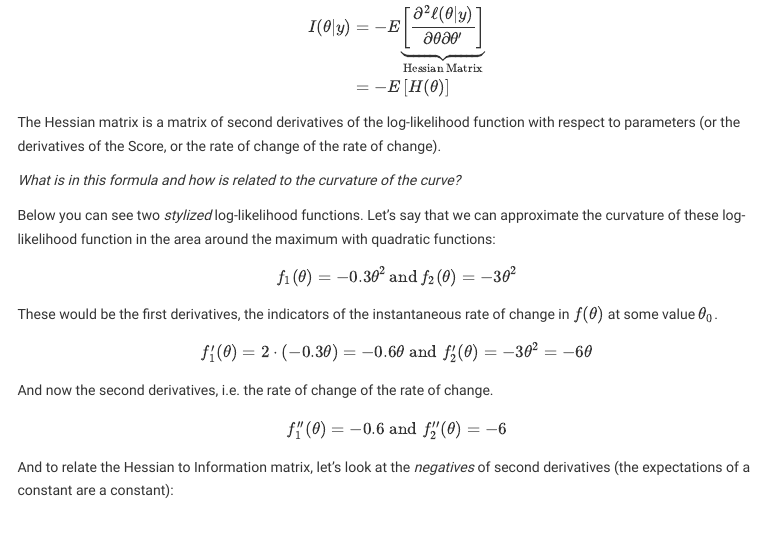
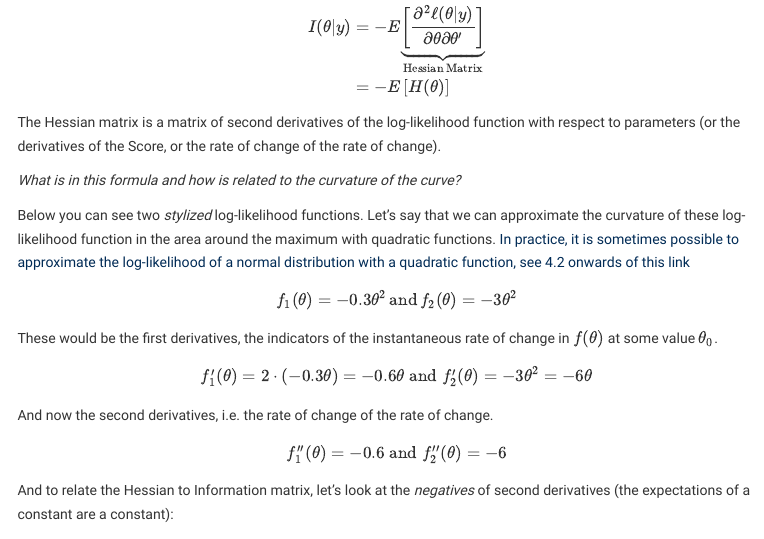
Before and after one commit to uni-mannheim-aqm-2023/week05_mle_II, an R Markdown document (AQM2023_week05.Rmd): the page in a window 1100 px wide, from 2000 px down. The pictures show the output file AQM2023_week05.html that the author committed with the source, opened offline; menus at the side of the page are left out.

Commit message:
added senance about quadratic approximation

```diff
--- a/AQM2023_week05.Rmd
+++ b/AQM2023_week05.Rmd
@@ -132,7 +132,7 @@ The Hessian matrix is a matrix of second derivatives of the log-likelihood funct
 
 *What is in this formula and how is related to the curvature of the curve?*
 
-Below you can see two _stylized_ log-likelihood functions. Let's say that we can approximate the curvature of these log-likelihood function in the area around the maximum with quadratic functions:
+Below you can see two _stylized_ log-likelihood functions. Let's say that we can approximate the curvature of these log-likelihood function in the area around the maximum with quadratic functions. [In practice, it is sometimes possible to approximate the log-likelihood of a normal distribution with a quadratic function, see 4.2 onwards of this link](https://strimmerlab.github.io/publications/lecture-notes/MATH20802/quadratic-approximation-and-normal-asymptotics.html?fbclid=IwAR0bviB6wKSfvUqW5Zip36MTU6eHbp-x-wrtezDNA8Cq3dDj_IxC1CJ3tD4)
 
 $$
 f_1(\theta) = -0.3\theta^2 \, \text{and} \, f_2(\theta) = -3\theta^2
```
Also changed, not shown: AQM2023_week05.html.
